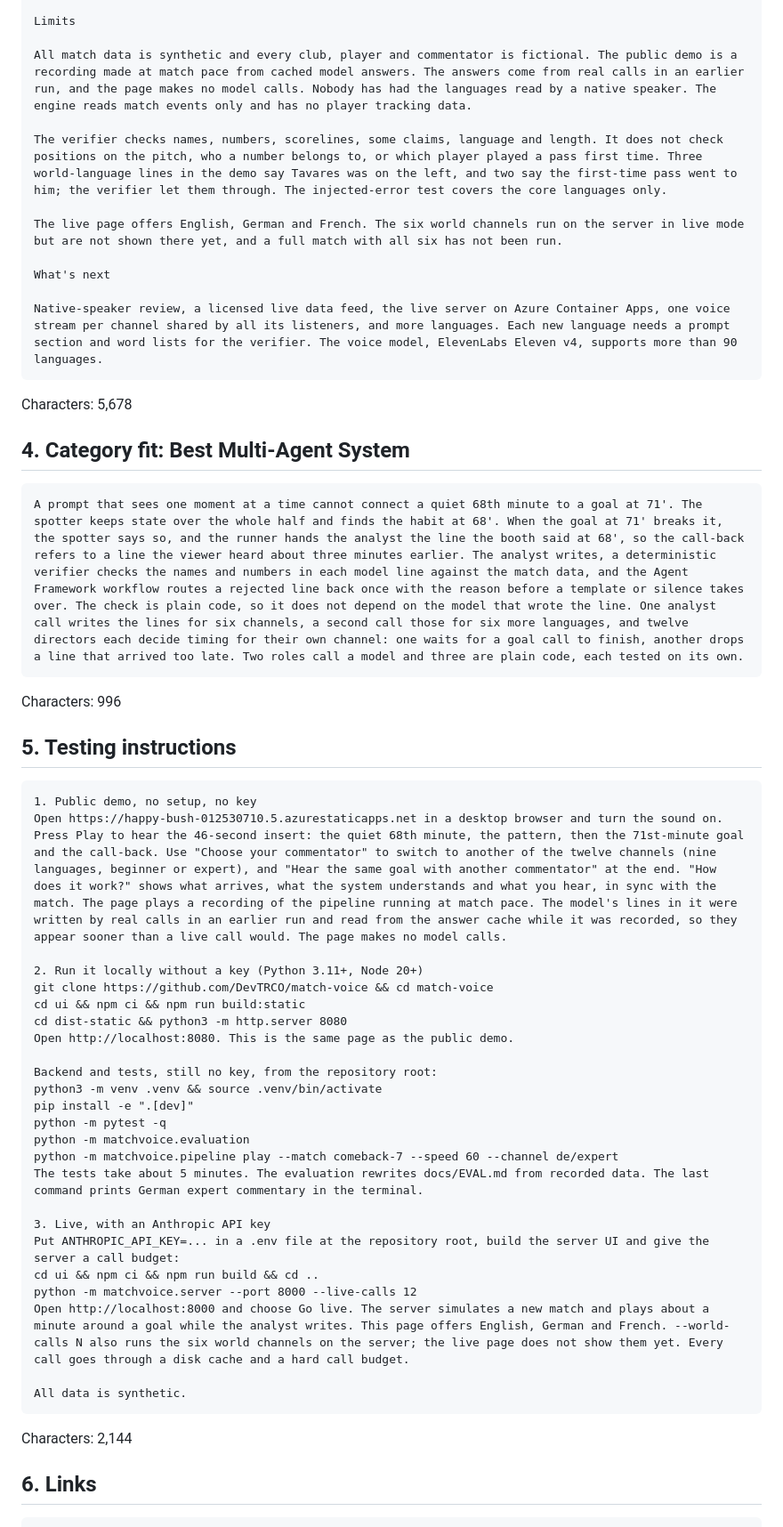
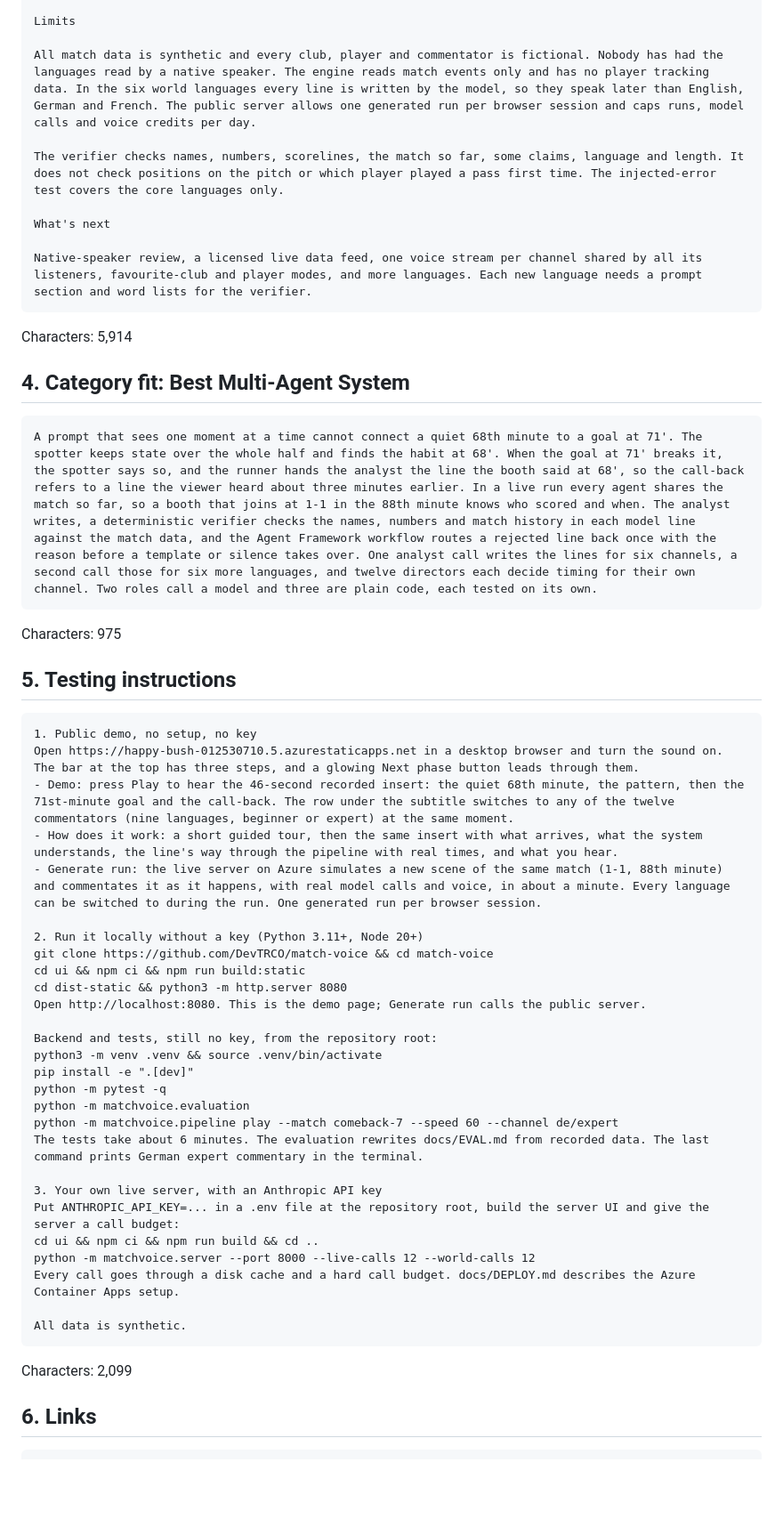
Before and after one commit to DevTRCO/match-voice, a Markdown page: docs/SUBMISSION.md, the part around one of its changes. Shown at 89% size. Drawn GitHub-style; blank space fills up the shorter version.

````diff
--- a/docs/SUBMISSION.md
+++ b/docs/SUBMISSION.md
@@ -81,38 +81,39 @@ What I measured
 
 Limits
 
-All match data is synthetic and every club, player and commentator is fictional. The public demo is a recording made at match pace from cached model answers. The answers come from real calls in an earlier run, and the page makes no model calls. Nobody has had the languages read by a native speaker. The engine reads match events only and has no player tracking data.
+All match data is synthetic and every club, player and commentator is fictional. Nobody has had the languages read by a native speaker. The engine reads match events only and has no player tracking data. In the six world languages every line is written by the model, so they speak later than English, German and French. The public server allows one generated run per browser session and caps runs, model calls and voice credits per day.
 
-The verifier checks names, numbers, scorelines, some claims, language and length. It does not check positions on the pitch, who a number belongs to, or which player played a pass first time. Three world-language lines in the demo say Tavares was on the left, and two say the first-time pass went to him; the verifier let them through. The injected-error test covers the core languages only.
-
-The live page offers English, German and French. The six world channels run on the server in live mode but are not shown there yet, and a full match with all six has not been run.
+The verifier checks names, numbers, scorelines, the match so far, some claims, language and length. It does not check positions on the pitch or which player played a pass first time. The injected-error test covers the core languages only.
 
 What's next
 
-Native-speaker review, a licensed live data feed, the live server on Azure Container Apps, one voice stream per channel shared by all its listeners, and more languages. Each new language needs a prompt section and word lists for the verifier. The voice model, ElevenLabs Eleven v4, supports more than 90 languages.
+Native-speaker review, a licensed live data feed, one voice stream per channel shared by all its listeners, favourite-club and player modes, and more languages. Each new language needs a prompt section and word lists for the verifier.
 ```
 
-Characters: 5,678
+Characters: 5,914
 
 ## 4. Category fit: Best Multi-Agent System
 
 ```text
-A prompt that sees one moment at a time cannot connect a quiet 68th minute to a goal at 71'. The spotter keeps state over the whole half and finds the habit at 68'. When the goal at 71' breaks it, the spotter says so, and the runner hands the analyst the line the booth said at 68', so the call-back refers to a line the viewer heard about three minutes earlier. The analyst writes, a deterministic verifier checks the names and numbers in each model line against the match data, and the Agent Framework workflow routes a rejected line back once with the reason before a template or silence takes over. The check is plain code, so it does not depend on the model that wrote the line. One analyst call writes the lines for six channels, a second call those for six more languages, and twelve directors each decide timing for their own channel: one waits for a goal call to finish, another drops a line that arrived too late. Two roles call a model and three are plain code, each tested on its own.
+A prompt that sees one moment at a time cannot connect a quiet 68th minute to a goal at 71'. The spotter keeps state over the whole half and finds the habit at 68'. When the goal at 71' breaks it, the spotter says so, and the runner hands the analyst the line the booth said at 68', so the call-back refers to a line the viewer heard about three minutes earlier. In a live run every agent shares the match so far, so a booth that joins at 1-1 in the 88th minute knows who scored and when. The analyst writes, a deterministic verifier checks the names, numbers and match history in each model line against the match data, and the Agent Framework workflow routes a rejected line back once with the reason before a template or silence takes over. One analyst call writes the lines for six channels, a second call those for six more languages, and twelve directors each decide timing for their own channel. Two roles call a model and three are plain code, each tested on its own.
 ```
 
-Characters: 996
+Characters: 975
 
 ## 5. Testing instructions
 
 ```text
 1. Public demo, no setup, no key
-Open https://happy-bush-012530710.5.azurestaticapps.net in a desktop browser and turn the sound on. Press Play to hear the 46-second insert: the quiet 68th minute, the pattern, then the 71st-minute goal and the call-back. Use "Choose your commentator" to switch to another of the twelve channels (nine languages, beginner or expert), and "Hear the same goal with another commentator" at the end. "How does it work?" shows what arrives, what the system understands and what you hear, in sync with the match. The page plays a recording of the pipeline running at match pace. The model's lines in it were written by real calls in an earlier run and read from the answer cache while it was recorded, so they appear sooner than a live call would. The page makes no model calls.
+Open https://happy-bush-012530710.5.azurestaticapps.net in a desktop browser and turn the sound on. The bar at the top has three steps, and a glowing Next phase button leads through them.
+- Demo: press Play to hear the 46-second recorded insert: the quiet 68th minute, the pattern, then the 71st-minute goal and the call-back. The row under the subtitle switches to any of the twelve commentators (nine languages, beginner or expert) at the same moment.
+- How does it work: a short guided tour, then the same insert with what arrives, what the system understands, the line's way through the pipeline with real times, and what you hear.
+- Generate run: the live server on Azure simulates a new scene of the same match (1-1, 88th minute) and commentates it as it happens, with real model calls and voice, in about a minute. Every language can be switched to during the run. One generated run per browser session.
 
 2. Run it locally without a key (Python 3.11+, Node 20+)
 git clone https://github.com/DevTRCO/match-voice && cd match-voice
 cd ui && npm ci && npm run build:static
 cd dist-static && python3 -m http.server 8080
-Open http://localhost:8080. This is the same page as the public demo.
+Open http://localhost:8080. This is the demo page; Generate run calls the public server.
 
 Backend and tests, still no key, from the repository root:
 python3 -m venv .venv && source .venv/bin/activate
@@ -120,18 +121,18 @@ pip install -e ".[dev]"
 python -m pytest -q
 python -m matchvoice.evaluation
 python -m matchvoice.pipeline play --match comeback-7 --speed 60 --channel de/expert
-The tests take about 5 minutes. The evaluation rewrites docs/EVAL.md from recorded data. The last command prints German expert commentary in the terminal.
+The tests take about 6 minutes. The evaluation rewrites docs/EVAL.md from recorded data. The last command prints German expert commentary in the terminal.
 
-3. Live, with an Anthropic API key
+3. Your own live server, with an Anthropic API key
 Put ANTHROPIC_API_KEY=... in a .env file at the repository root, build the server UI and give the server a call budget:
 cd ui && npm ci && npm run build && cd ..
-python -m matchvoice.server --port 8000 --live-calls 12
-Open http://localhost:8000 and choose Go live. The server simulates a new match and plays about a minute around a goal while the analyst writes. This page offers English, German and French. --world-calls N also runs the six world channels on the server; the live page does not show them yet. Every call goes through a disk cache and a hard call budget.
+python -m matchvoice.server --port 8000 --live-calls 12 --world-calls 12
+Every call goes through a disk cache and a hard call budget. docs/DEPLOY.md describes the Azure Container Apps setup.
 
 All data is synthetic.
 ```
 
-Characters: 2,144
+Characters: 2,099
 
 ## 6. Links
 
````
Also changed, not shown: other parts of docs/SUBMISSION.md (+23 -22 lines).
